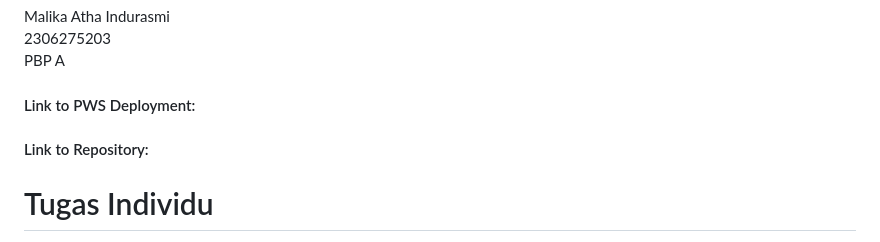
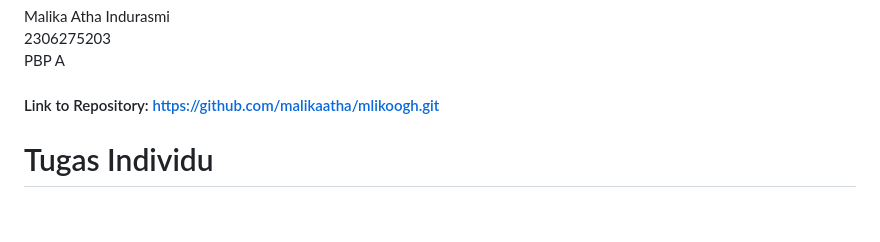
Before and after one commit to malikaatha/mlikoogh, a Markdown page: README.md, the part around the change. Rendered like a GitHub page; blank space fills up the shorter version.

Commit message:
added github link to README.md

```diff
--- a/README.md
+++ b/README.md
@@ -1,8 +1,7 @@
 Malika Atha Indurasmi <br />
 2306275203 <br />
 PBP A <br />
-#### Link to PWS Deployment:
-#### Link to Repository:
+#### Link to Repository: https://github.com/malikaatha/mlikoogh.git
 
 
 # Tugas Individu
```
